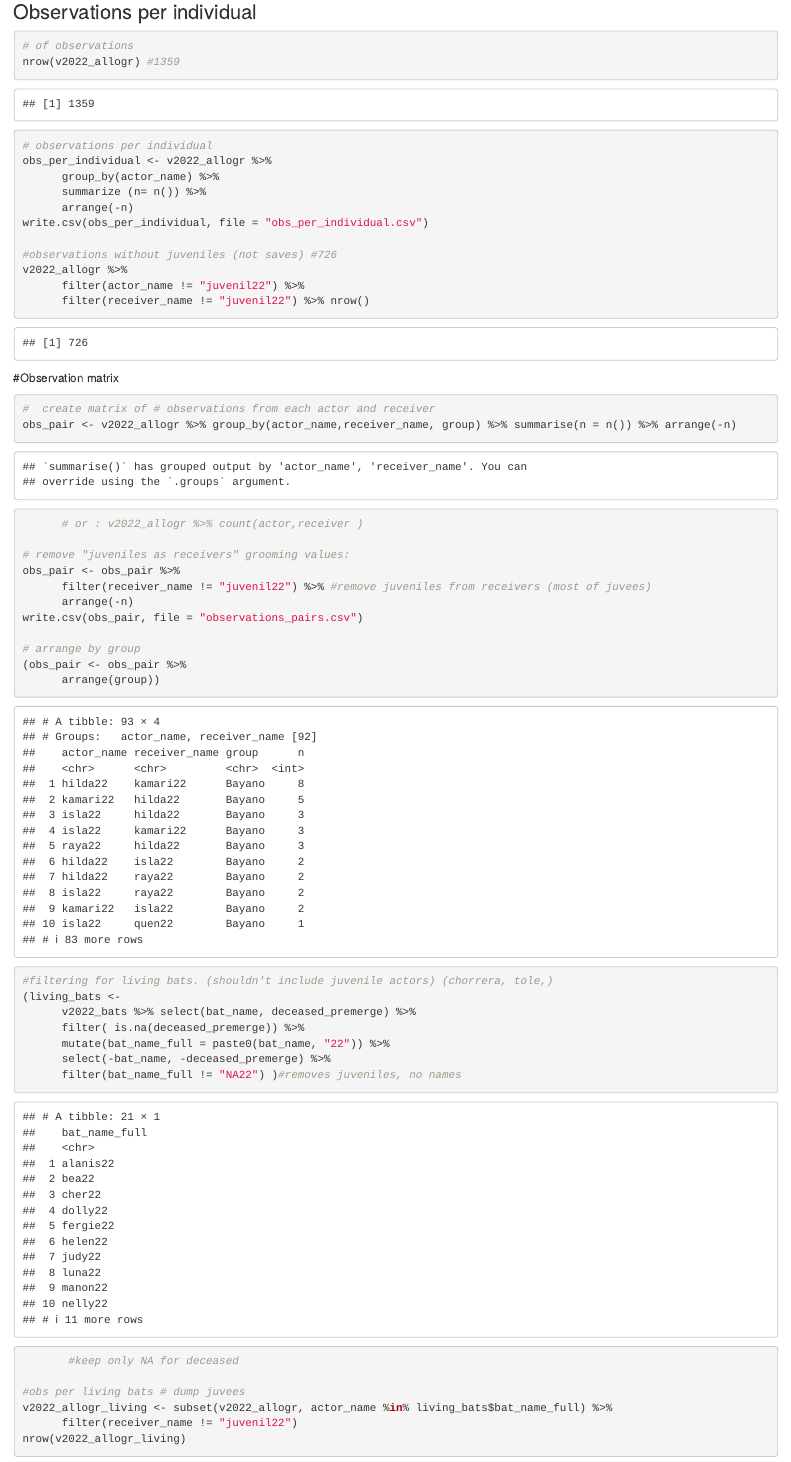
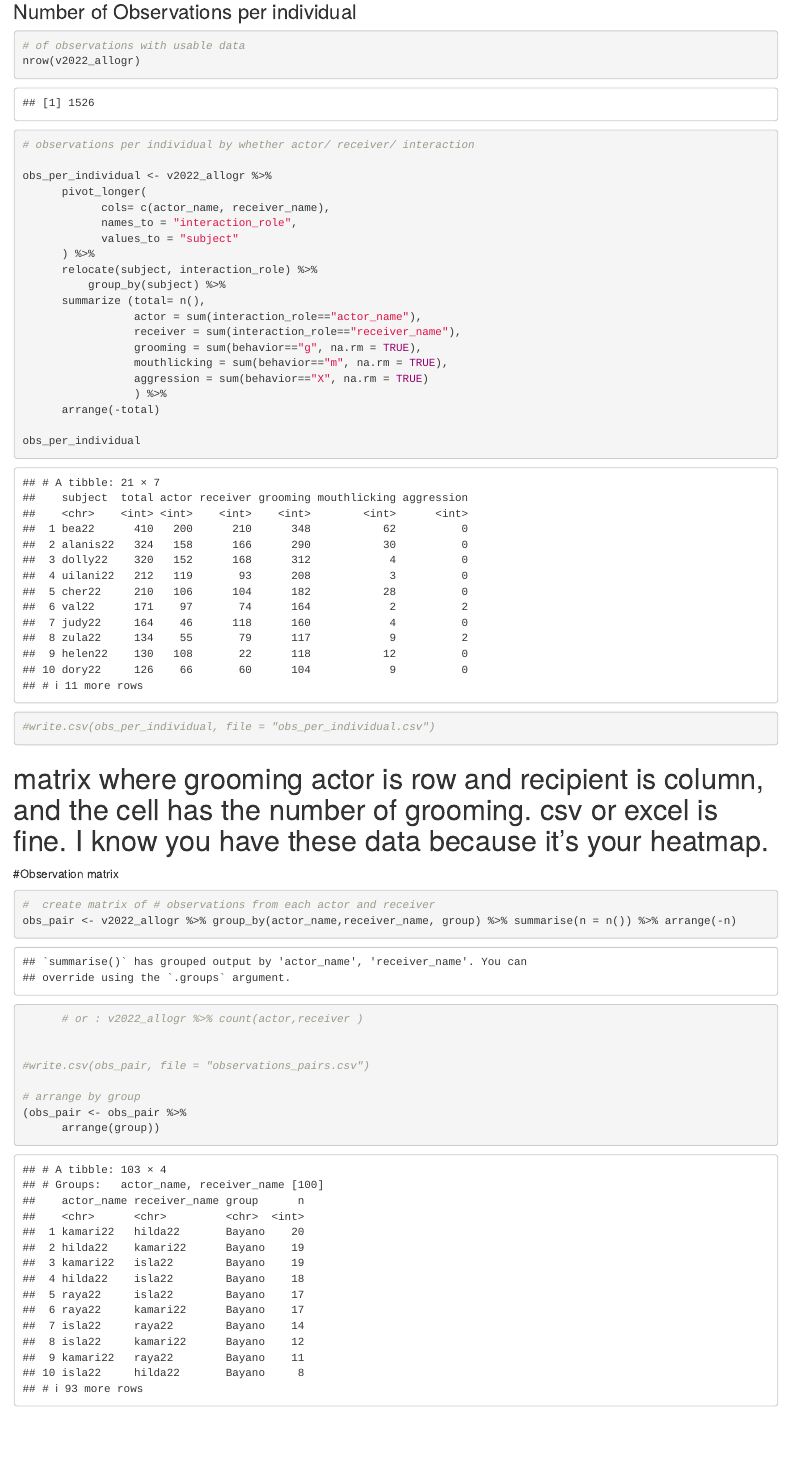
Before and after one commit to maydixon/Vamp_2023, an R Markdown document (Allogrooming data 2023.Rmd): the page in a window 1100 px wide, from 3630 px down before the commit and from 4640 px down after it, so that both start at the same text. Rendered offline with R 4.5, knitr and Pandoc, with nearby package versions.

Commit message:
Added data, summarized observations per individual

````diff
--- a/Allogrooming data 2023.Rmd
+++ b/Allogrooming data 2023.Rmd
@@ -118,17 +118,5 @@ nrow(v2022_allogr) #1359
-### Observations per individual
-```{r Obs per individual}
-
-# of observations
-nrow(v2022_allogr) #1359
-
-# observations per individual
-obs_per_individual <- v2022_allogr %>%
-      group_by(actor_name) %>%
-      summarize (n= n()) %>%
-      arrange(-n)
-write.csv(obs_per_individual, file = "obs_per_individual.csv")
+nrow(v2022_allogr) # 1359 # observations with no same receiver/actors
 
 #observations without juveniles (not saves) #726
 v2022_allogr %>%
       filter(actor_name != "juvenil22") %>%
-      filter(receiver_name != "juvenil22") %>% nrow()
@@ -136,5 +146,35 @@ v2022_allogr %>%
+### Number of Observations per individual
+```{r Obs per individual}
+
+# of observations with usable data
+nrow(v2022_allogr)
+
+# observations per individual by whether actor/ receiver/ interaction
+
+obs_per_individual <- v2022_allogr %>%
+      pivot_longer(
+            cols= c(actor_name, receiver_name),
+            names_to = "interaction_role",
+            values_to = "subject"
+      ) %>%
+      relocate(subject, interaction_role) %>%
+          group_by(subject) %>%
+      summarize (total= n(),
+                 actor = sum(interaction_role=="actor_name"),
+                 receiver = sum(interaction_role=="receiver_name"),
+                 grooming = sum(behavior=="g", na.rm = TRUE),
+                 mouthlicking = sum(behavior=="m", na.rm = TRUE),
+                 aggression = sum(behavior=="X", na.rm = TRUE)
+                 ) %>%
+      arrange(-total)
+
+obs_per_individual
+
+#write.csv(obs_per_individual, file = "obs_per_individual.csv")
 
 ```
+
+# matrix where grooming actor is row and recipient is column, and the cell has the number of grooming. csv or excel is fine. I know you have these data because it's your heatmap.
 
 #Observation matrix
 ```{r obs matrix}
@@ -144,29 +184,13 @@ obs_pair <- v2022_allogr %>% group_by(actor_name,receiver_name, group) %>% summa
 
       # or : v2022_allogr %>% count(actor,receiver )
 
-# remove "juveniles as receivers" grooming values:
-obs_pair <- obs_pair %>%
-      filter(receiver_name != "juvenil22") %>% #remove juveniles from receivers (most of juvees)
-      arrange(-n)
-write.csv(obs_pair, file = "observations_pairs.csv")
+
+#write.csv(obs_pair, file = "observations_pairs.csv")
 
 # arrange by group
 (obs_pair <- obs_pair %>%
       arrange(group))
 
 
-#filtering for living bats. (shouldn't include juvenile actors) (chorrera, tole,)
-(living_bats <-
-      v2022_bats %>% select(bat_name, deceased_premerge) %>%
-      filter( is.na(deceased_premerge)) %>%
-      mutate(bat_name_full = paste0(bat_name, "22")) %>%
-      select(-bat_name, -deceased_premerge) %>%
-      filter(bat_name_full != "NA22") )#removes juveniles, no names
-       #keep only NA for deceased
-
-#obs per living bats # dump juvees
-v2022_allogr_living <- subset(v2022_allogr, actor_name %in% living_bats$bat_name_full) %>%
-      filter(receiver_name != "juvenil22")
-nrow(v2022_allogr_living)
 
 
--- a/obs_per_individual.csv
+++ b/obs_per_individual.csv
@@ -1,23 +1,22 @@
-"","actor_name","n"
-"1","dolly22",258
-"2","val22",210
-"3","alanis22",124
-"4","bea22",110
-"5","judy22",104
-"6","uilani22",74
-"7","dory22",62
-"8","helen22",56
-"9","manon22",55
-"10","cher22",44
-"11","zula22",43
-"12","fergie22",42
-"13","juvenil22",42
-"14","tracy22",35
-"15","quinoa22",28
-"16","rosa22",27
-"17","hilda22",12
-"18","isla22",9
-"19","nelly22",9
-"20","kamari22",7
-"21","luna22",4
-"22","raya22",4
+"","subject","total","actor","receiver","grooming","mouthlicking","aggression"
+"1","bea22",410,200,210,348,62,0
+"2","alanis22",324,158,166,290,30,0
+"3","dolly22",320,152,168,312,4,0
+"4","uilani22",212,119,93,208,3,0
+"5","cher22",210,106,104,182,28,0
+"6","val22",171,97,74,164,2,2
+"7","judy22",164,46,118,160,4,0
+"8","zula22",134,55,79,117,9,2
+"9","helen22",130,108,22,118,12,0
+"10","dory22",126,66,60,104,9,0
+"11","tracy22",123,41,82,103,12,0
+"12","fergie22",112,48,64,98,14,0
+"13","quinoa22",104,37,67,92,7,0
+"14","kamari22",98,50,48,85,9,0
+"15","isla22",97,40,57,84,7,0
+"16","hilda22",77,41,36,63,12,0
+"17","raya22",76,41,35,66,4,0
+"18","rosa22",76,59,17,72,2,0
+"19","manon22",66,44,22,62,4,0
+"20","nelly22",12,12,0,12,0,0
+"21","luna22",10,6,4,8,2,0
````
Also changed, not shown: 2022_vampire_data.xlsx, Allogrooming data 2023.Rmd (50 more changed lines).
